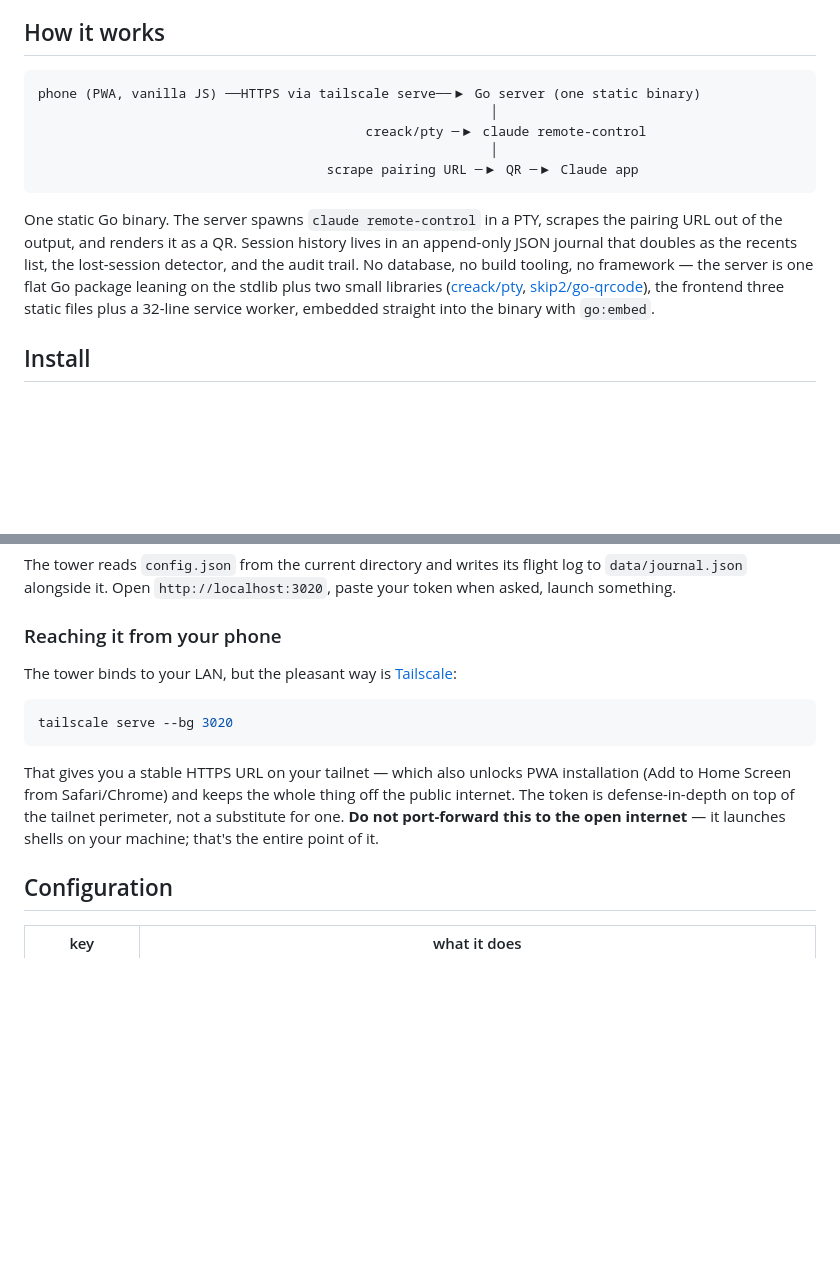
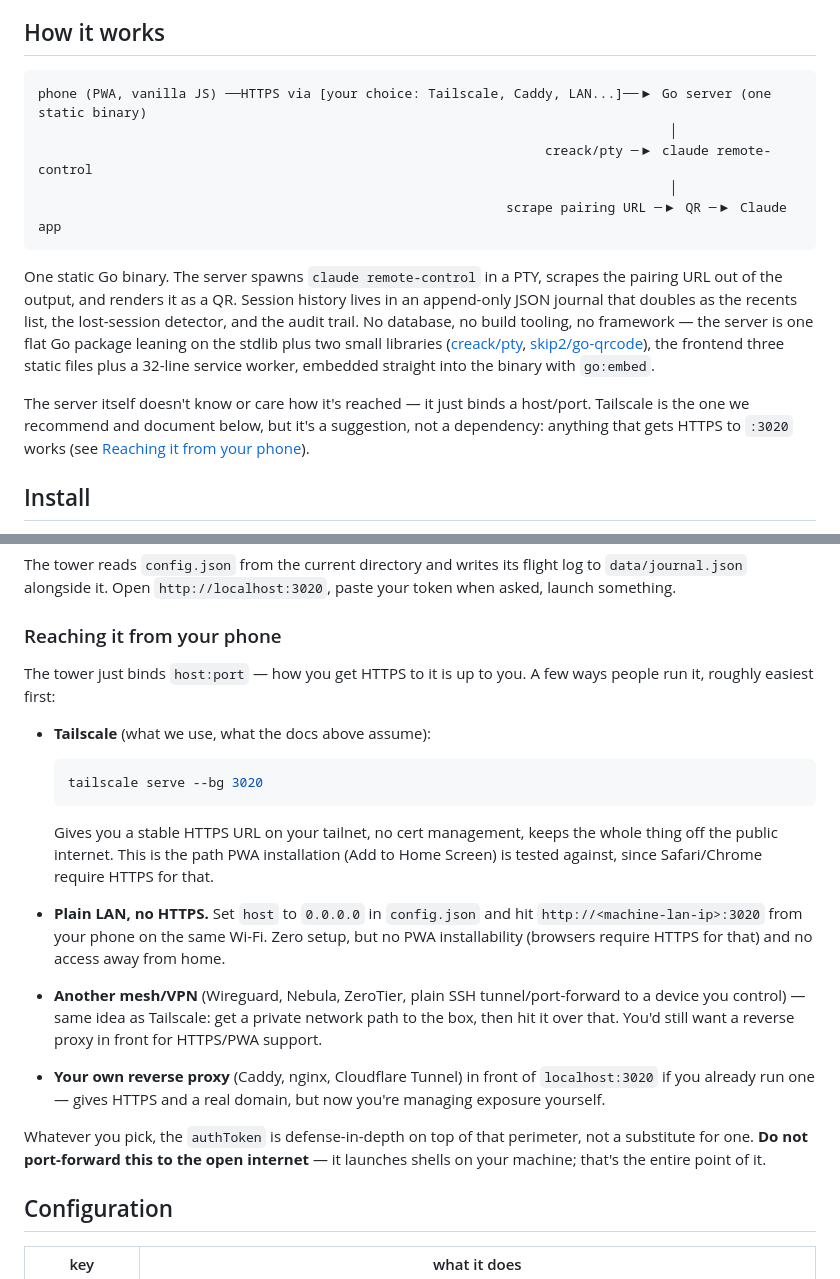
Before and after one commit to connorbell133/groundcontrol, a Markdown page: README.md, 2 parts joined by grey strips. Drawn GitHub-style; blank space fills up the shorter version.

Commit message:
docs: clarify tailscale is one option among several for phone access
The architecture diagram and "reaching it from your phone" section read
as if Tailscale were required. It's the documented/tested path, but the
server only binds host:port — plain LAN, another VPN/mesh, or a reverse
proxy work too.

````diff
--- a/README.md
+++ b/README.md
@@ -78,14 +78,16 @@ After: open the app, tap the folder, tap **Launch**, scan.
 ## How it works
 
 ```
-phone (PWA, vanilla JS) ──HTTPS via tailscale serve──▶ Go server (one static binary)
-                                                          │
-                                          creack/pty ─▶ claude remote-control
-                                                          │
-                                     scrape pairing URL ─▶ QR ─▶ Claude app
+phone (PWA, vanilla JS) ──HTTPS via [your choice: Tailscale, Caddy, LAN...]──▶ Go server (one static binary)
+                                                                                 │
+                                                                 creack/pty ─▶ claude remote-control
+                                                                                 │
+                                                            scrape pairing URL ─▶ QR ─▶ Claude app
 ```
 
 One static Go binary. The server spawns `claude remote-control` in a PTY, scrapes the pairing URL out of the output, and renders it as a QR. Session history lives in an append-only JSON journal that doubles as the recents list, the lost-session detector, and the audit trail. No database, no build tooling, no framework — the server is one flat Go package leaning on the stdlib plus two small libraries ([creack/pty](https://github.com/creack/pty), [skip2/go-qrcode](https://github.com/skip2/go-qrcode)), the frontend three static files plus a 32-line service worker, embedded straight into the binary with `go:embed`.
+
+The server itself doesn't know or care how it's reached — it just binds a host/port. Tailscale is the one we recommend and document below, but it's a suggestion, not a dependency: anything that gets HTTPS to `:3020` works (see [Reaching it from your phone](#reaching-it-from-your-phone)).
 
 ## Install
 
@@ -123,13 +125,21 @@ The tower reads `config.json` from the current directory and writes its flight l
 
 ### Reaching it from your phone
 
-The tower binds to your LAN, but the pleasant way is [Tailscale](https://tailscale.com):
+The tower just binds `host:port` — how you get HTTPS to it is up to you. A few ways people run it, roughly easiest first:
 
-```bash
-tailscale serve --bg 3020
-```
+- **Tailscale** (what we use, what the docs above assume):
 
-That gives you a stable HTTPS URL on your tailnet — which also unlocks PWA installation (Add to Home Screen from Safari/Chrome) and keeps the whole thing off the public internet. The token is defense-in-depth on top of the tailnet perimeter, not a substitute for one. **Do not port-forward this to the open internet** — it launches shells on your machine; that's the entire point of it.
+  ```bash
+  tailscale serve --bg 3020
+  ```
+
+  Gives you a stable HTTPS URL on your tailnet, no cert management, keeps the whole thing off the public internet. This is the path PWA installation (Add to Home Screen) is tested against, since Safari/Chrome require HTTPS for that.
+
+- **Plain LAN, no HTTPS.** Set `host` to `0.0.0.0` in `config.json` and hit `http://<machine-lan-ip>:3020` from your phone on the same Wi-Fi. Zero setup, but no PWA installability (browsers require HTTPS for that) and no access away from home.
+- **Another mesh/VPN** (Wireguard, Nebula, ZeroTier, plain SSH tunnel/port-forward to a device you control) — same idea as Tailscale: get a private network path to the box, then hit it over that. You'd still want a reverse proxy in front for HTTPS/PWA support.
+- **Your own reverse proxy** (Caddy, nginx, Cloudflare Tunnel) in front of `localhost:3020` if you already run one — gives HTTPS and a real domain, but now you're managing exposure yourself.
+
+Whatever you pick, the `authToken` is defense-in-depth on top of that perimeter, not a substitute for one. **Do not port-forward this to the open internet** — it launches shells on your machine; that's the entire point of it.
 
 ## Configuration
 
````
